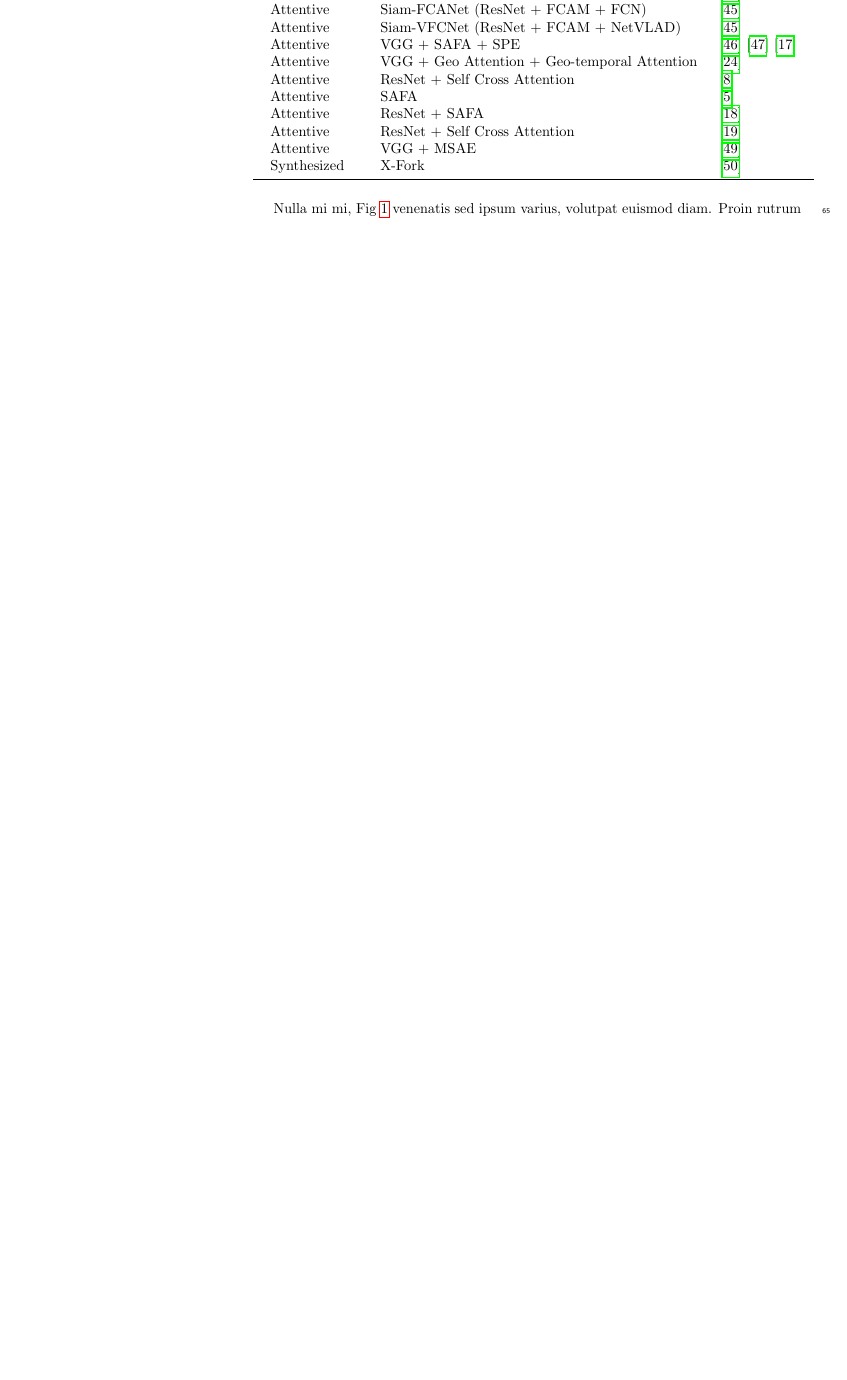
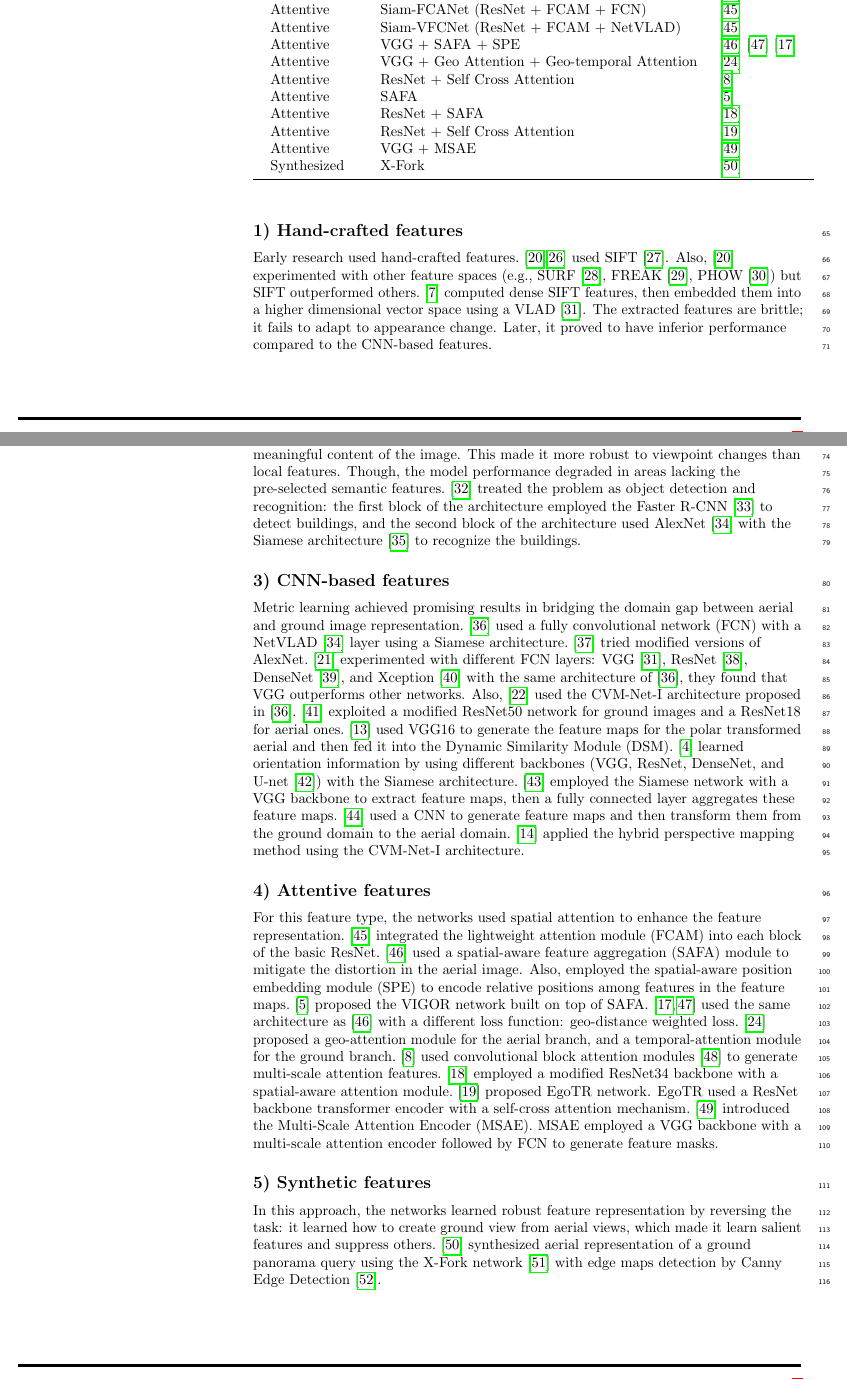
Before and after one commit to AbdulrhmnGhanem/Leveraging-Cross-View-Geo-Localization-With-Ensemble-Learning-And-Temporal-Awareness, a LaTeX document (main.tex): part of page 3 of 7 before the commit and two parts of pages 3 and 4 of 8 after it, the two joined at a grey line, cut so that both start at the same text, the shorter picture padded with empty space. Compiled offline with pdfLaTeX.

Commit message:
Copy sub-sections for `Related work A)`

```diff
--- a/main.tex
+++ b/main.tex
@@ -293,6 +293,17 @@ Most of the recent work treated the cross-view geo-localization task as an image
   \label{table1}
 \end{table}
 
+\subsection*{1) Hand-crafted features}
+Early research used hand-crafted features.~\cite{bib20,bib26} used SIFT~\cite{bib27}. Also,~\cite{bib20} experimented with other feature spaces (e.g., SURF~\cite{bib28}, FREAK~\cite{bib29}, PHOW~\cite{bib30}) but SIFT outperformed others.~\cite{bib7} computed dense SIFT features, then embedded them into a higher dimensional vector space using a VLAD~\cite{bib31}. The extracted features are brittle; it fails to adapt to appearance change. Later, it proved to have inferior performance compared to the CNN-based features.
+\subsection*{2) Semantic features}
+In this approach, the networks matched between ground and aerial images based on the meaningful content of the image. This made it more robust to viewpoint changes than local features. Though, the model performance degraded in areas lacking the pre-selected semantic features.~\cite{bib32} treated the problem as object detection and recognition: the first block of the architecture employed the Faster R-CNN~\cite{bib33} to detect buildings, and the second block of the architecture used AlexNet~\cite{bib34} with the Siamese architecture~\cite{bib35} to recognize the buildings.
+\subsection*{3) CNN-based features}
+Metric learning achieved promising results in bridging the domain gap between aerial and ground image representation.~\cite{bib36} used a fully convolutional network (FCN) with a NetVLAD~\cite{bib34} layer using a Siamese architecture.~\cite{bib37} tried modified versions of AlexNet.~\cite{bib21} experimented with different FCN layers: VGG~\cite{bib31}, ResNet~\cite{bib38}, DenseNet~\cite{bib39}, and Xception~\cite{bib40} with the same architecture of~\cite{bib36}, they found that VGG outperforms other networks. Also,~\cite{bib22} used the CVM-Net-I architecture proposed in~\cite{bib36}.~\cite{bib41} exploited a modified ResNet50 network for ground images and a ResNet18 for aerial ones.~\cite{bib13} used VGG16 to generate the feature maps for the polar transformed aerial and then fed it into the Dynamic Similarity Module (DSM).~\cite{bib4} learned orientation information by using different backbones (VGG, ResNet, DenseNet, and U-net~\cite{bib42}) with the Siamese architecture.~\cite{bib43} employed  the Siamese network with a VGG backbone to extract feature maps, then a fully connected layer aggregates these feature maps.~\cite{bib44} used a CNN to generate feature maps and then transform them from the ground domain to the aerial domain.~\cite{bib14} applied the hybrid perspective mapping method using the CVM-Net-I architecture.
+\subsection*{4) Attentive features}
+For this feature type, the networks used spatial attention to enhance the feature representation.~\cite{bib45} integrated the lightweight attention module (FCAM) into each block of the basic ResNet.~\cite{bib46} used a spatial-aware feature aggregation (SAFA) module to mitigate the distortion in the aerial image. Also, employed the spatial-aware position embedding module (SPE) to encode relative positions among features in the feature maps.~\cite{bib5} proposed the VIGOR network built on top of SAFA.~\cite{bib47,bib17} used the same architecture as~\cite{bib46} with a different loss function: geo-distance weighted loss.~\cite{bib24} proposed a geo-attention module for the aerial branch, and a temporal-attention module for the ground branch.~\cite{bib8} used convolutional block attention modules~\cite{bib48} to generate multi-scale attention features.~\cite{bib18} employed a modified ResNet34 backbone with a spatial-aware attention module.~\cite{bib19} proposed EgoTR network. EgoTR used a ResNet backbone transformer encoder with a self-cross attention mechanism.~\cite{bib49} introduced the Multi-Scale Attention Encoder (MSAE). MSAE employed a VGG backbone with a multi-scale attention encoder followed by FCN to generate feature masks.
+
+\subsection*{5) Synthetic features}
+In this approach, the networks learned robust feature representation by reversing the task: it learned how to create ground view from aerial views, which made it learn salient features and suppress others.~\cite{bib50} synthesized aerial representation of a ground panorama query using the X-Fork network~\cite{bib51} with edge maps detection by Canny Edge Detection~\cite{bib52}.
 
 % For figure citations, please use "Fig" instead of "Figure".
 Nulla mi mi, Fig~\ref{fig1} venenatis sed ipsum varius, volutpat euismod diam. Proin rutrum vel massa non gravida. Quisque tempor sem et dignissim rutrum. Lorem ipsum dolor sit amet, consectetur adipiscing elit. Morbi at justo vitae nulla elementum commodo eu id massa. In vitae diam ac augue semper tincidunt eu ut eros. Fusce fringilla erat porttitor lectus cursus, \nameref{S1_Video} vel sagittis arcu lobortis. Aliquam in enim semper, aliquam massa id, cursus neque. Praesent faucibus semper libero.
```
